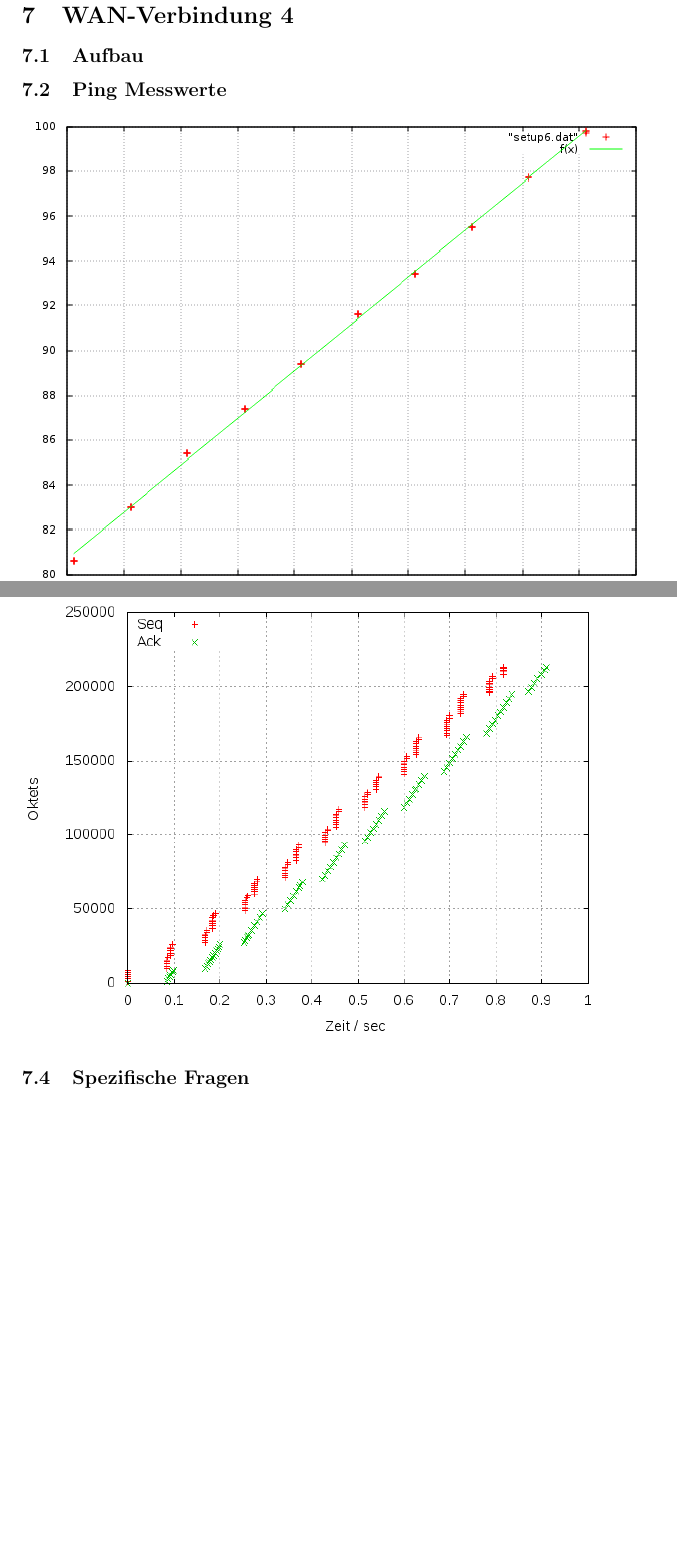
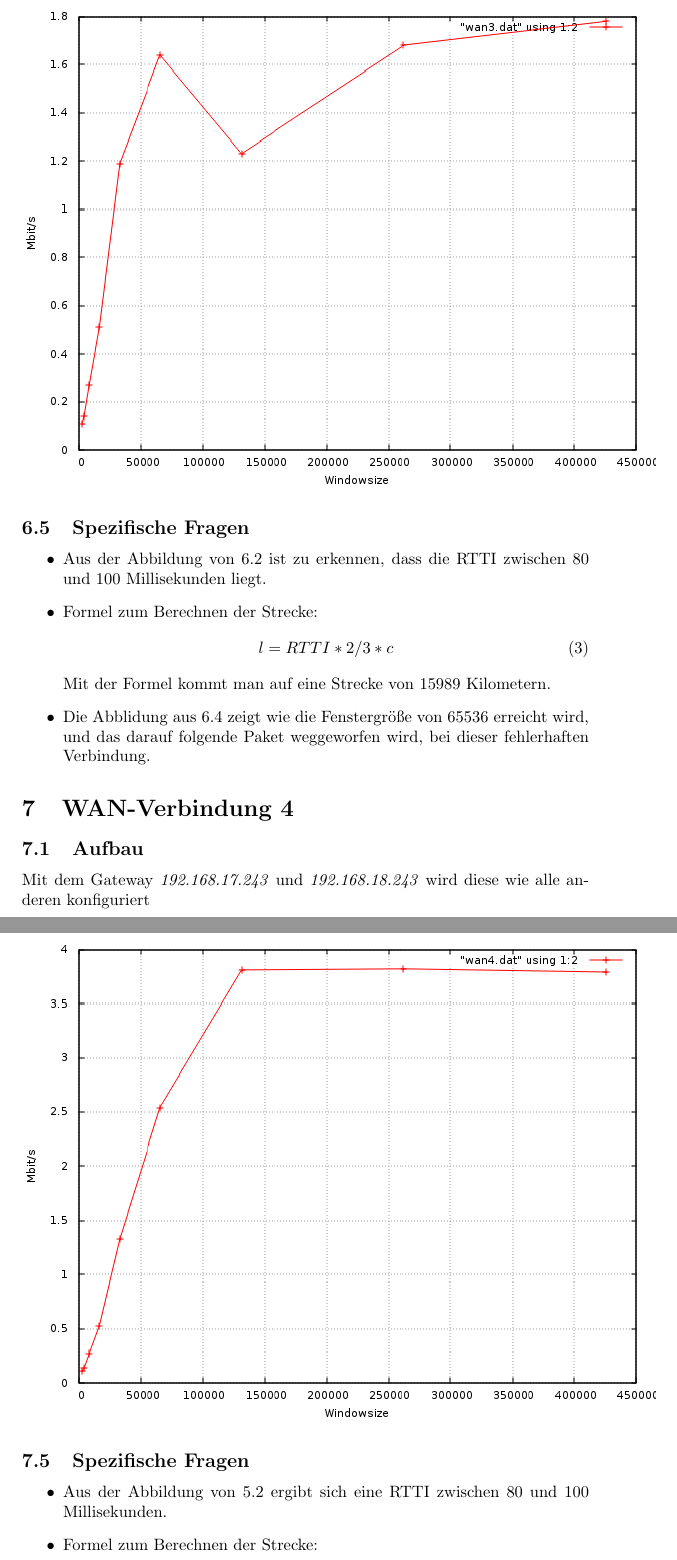
Before and after one commit to Hamdor/RN, a LaTeX document (a2/auswertung.tex): two parts of pages 12 and 13 of 13 before the commit and two parts of pages 14 and 17 of 17 after it, joined at a grey line, cut at the place of the change, the shorter picture padded with empty space. Compiled offline with pdfLaTeX.

```diff
--- a/a2/auswertung.tex
+++ b/a2/auswertung.tex
@@ -145,13 +163,27 @@
 \subsection{TCP-Übertragung}
 Nicht gespeichert...
 
+\subsection{Windowsize}
+\includegraphics[scale=0.75]{wan3_windows.png}
+
 \subsection{Spezifische Fragen}
+\begin{itemize}
+ \item Aus der Abbildung von 6.2 ist zu erkennen, dass die RTTI zwischen 80 und 100 Millisekunden liegt.
+ \item {Formel zum Berechnen der Strecke:
+ \begin{equation}
+  l=RTTI*2/3*c
+ \end{equation}
+ Mit der Formel kommt man auf eine Strecke von 15989 Kilometern.
+ \item Die Abblidung aus  6.4 zeigt wie die Fenstergröße von 65536 erreicht wird, und das darauf folgende Paket
+ weggeworfen wird, bei dieser fehlerhaften Verbindung.
+\end{itemize}
 
 
 %% WAN4
 \section{WAN-Verbindung 4}
 
 \subsection{Aufbau}
+Mit dem Gateway \textit{192.168.17.243} und \textit{192.168.18.243} wird diese wie alle anderen konfiguriert
 
 \subsection{Ping Messwerte}
 \includegraphics[scale=0.75]{ping_setup_wan4.png}
@@ -159,4 +191,11 @@
 \subsection{TCP-Übertragung}
 \includegraphics[scale=0.75]{setup_wan4.png}
 
+\subsection{Windowsize}
+\includegraphics[scale=0.75]{wan4_windows.png}
+
 \subsection{Spezifische Fragen}
+\begin{itemize}
+ \item Aus der Abbildung von 5.2 ergibt sich eine RTTI zwischen 80 und 100 Millisekunden.
+ \item {Formel zum Berechnen der Strecke:
+ \begin{equation}
```
Also changed, not shown: a2/auswertung.pdf (added), a2/auswertung.tex (33 more changed lines).
